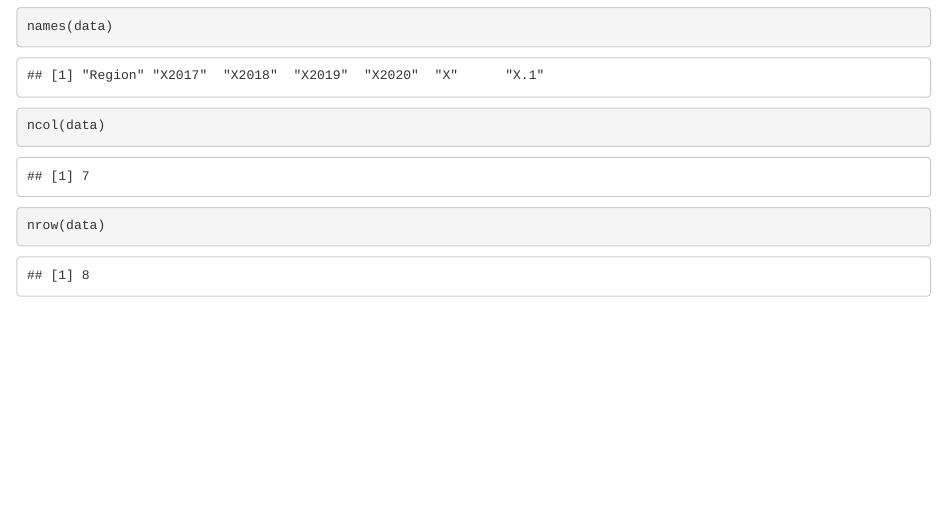
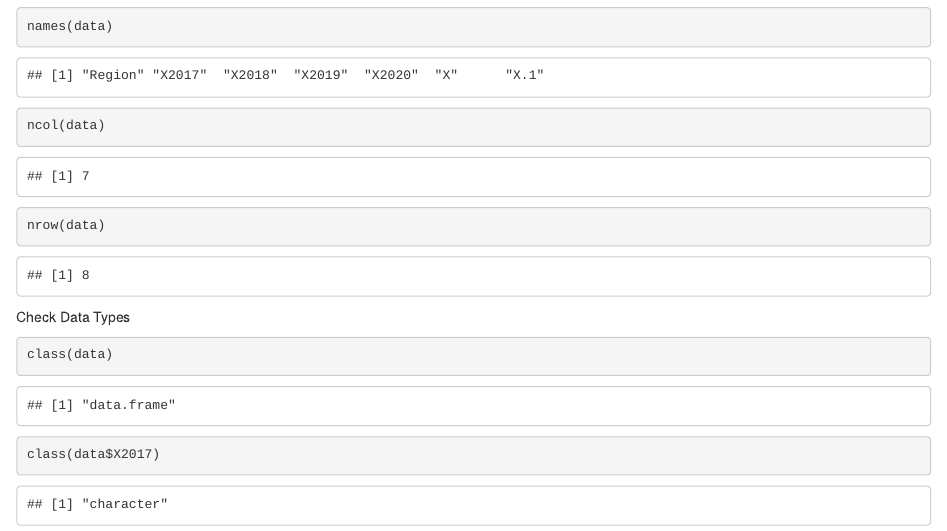
Before and after one commit to Rafsan7238/GEOM90007_Labs, an R Markdown document (Lab 4/Lab 4.Rmd): the page in a window 1100 px wide, from 820 px down. Rendered offline with R 4.5, knitr and Pandoc, with nearby package versions.

Commit message:
Checked data types

````diff
--- a/Lab 4/Lab 4.Rmd
+++ b/Lab 4/Lab 4.Rmd
@@ -19,3 +19,13 @@ names(data)
 ncol(data)
 nrow(data)
 ```
+
+Check Data Types
+
+```{r}
+class(data)
+```
+
+```{r}
+class(data$X2017)
+```
````
Also changed, not shown: Lab 4/Lab 4.nb.html.
